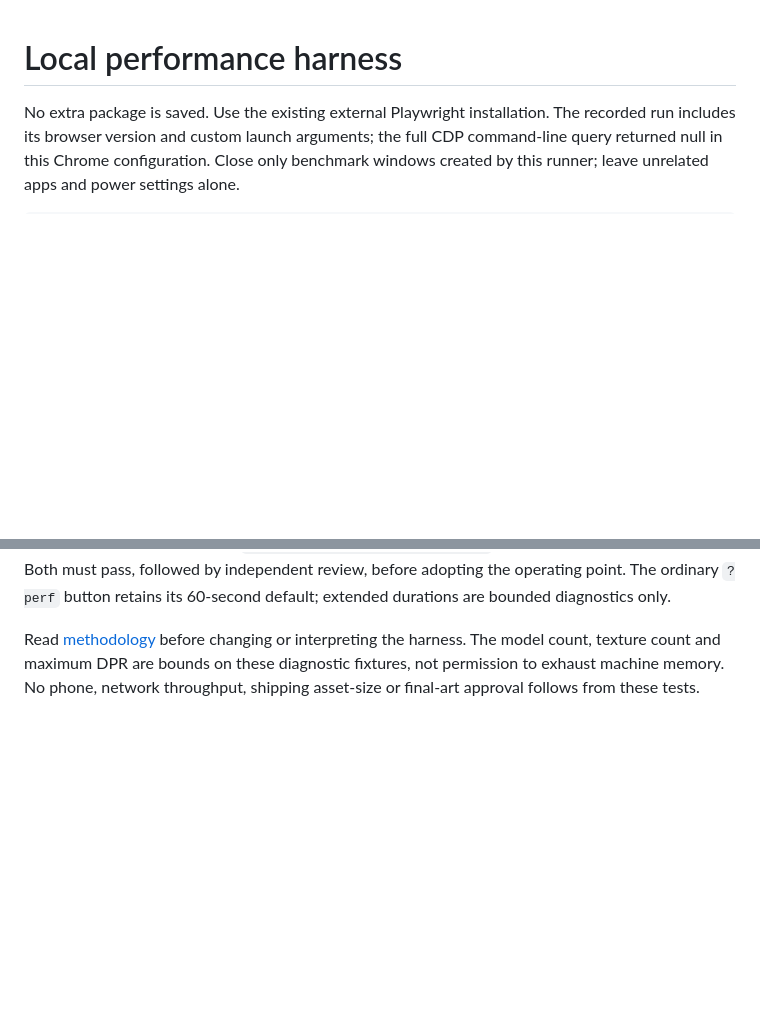
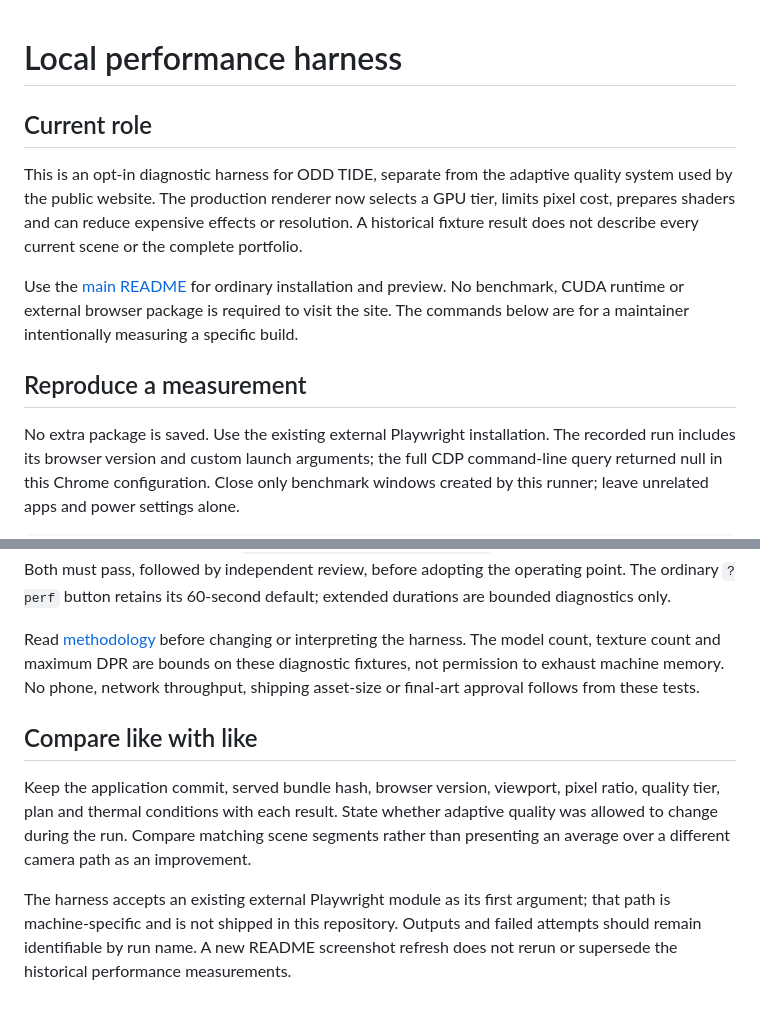
Before and after one commit to WilliamHenryKing/01-odd-tide, a Markdown page: tools/perf/README.md, 2 parts joined by grey strips. GitHub-like rendering; blank space fills up the shorter version.

```diff
--- a/tools/perf/README.md
+++ b/tools/perf/README.md
@@ -1,4 +1,12 @@
 # Local performance harness
+
+## Current role
+
+This is an opt-in diagnostic harness for ODD TIDE, separate from the adaptive quality system used by the public website. The production renderer now selects a GPU tier, limits pixel cost, prepares shaders and can reduce expensive effects or resolution. A historical fixture result does not describe every current scene or the complete portfolio.
+
+Use the [main README](../../README.md) for ordinary installation and preview. No benchmark, CUDA runtime or external browser package is required to visit the site. The commands below are for a maintainer intentionally measuring a specific build.
+
+## Reproduce a measurement
 
 No extra package is saved. Use the existing external Playwright installation. The recorded run includes its browser version and custom launch arguments; the full CDP command-line query returned null in this Chrome configuration. Close only benchmark windows created by this runner; leave unrelated apps and power settings alone.
 
@@ -18,3 +26,9 @@ The runner starts headed installed Chrome in a temporary context; checks the act
 `narrow.json` tests memory and combined candidates. `final.json` repeats the chosen fixture, compares GPU queries on/off/on and reruns the actual island. `thermal.json` adds a 720-second uninterrupted heat soak with UTC measurement anchors. Run `py tools/perf/assess.py` for the numerical repetition gates and `py tools/perf/assess-thermal.py` for the predeclared sustained tail. Both must pass, followed by independent review, before adopting the operating point. The ordinary `?perf` button retains its 60-second default; extended durations are bounded diagnostics only.
 
 Read [methodology](../../docs/visual/perf/METHODOLOGY.md) before changing or interpreting the harness. The model count, texture count and maximum DPR are bounds on these diagnostic fixtures, not permission to exhaust machine memory. No phone, network throughput, shipping asset-size or final-art approval follows from these tests.
+
+## Compare like with like
+
+Keep the application commit, served bundle hash, browser version, viewport, pixel ratio, quality tier, plan and thermal conditions with each result. State whether adaptive quality was allowed to change during the run. Compare matching scene segments rather than presenting an average over a different camera path as an improvement.
+
+The harness accepts an existing external Playwright module as its first argument; that path is machine-specific and is not shipped in this repository. Outputs and failed attempts should remain identifiable by run name. A new README screenshot refresh does not rerun or supersede the historical performance measurements.
```
Also changed, not shown: README.md (+46 -35 lines), tools/assets/README.md (+14 -2 lines), docs/readme/desktop.jpg (added), docs/readme/detail.jpg (added), docs/readme/phone.jpg (added), 3 other files.
